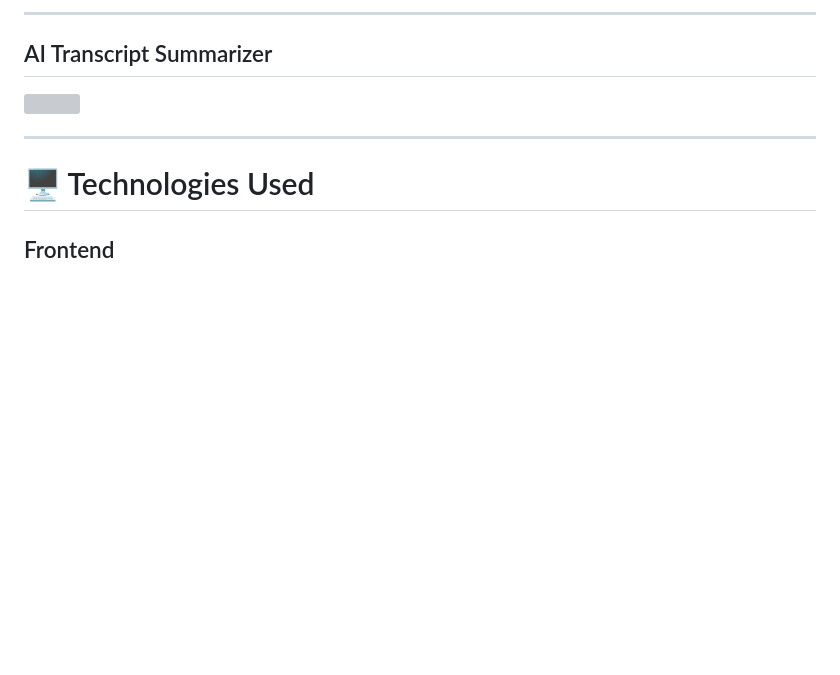
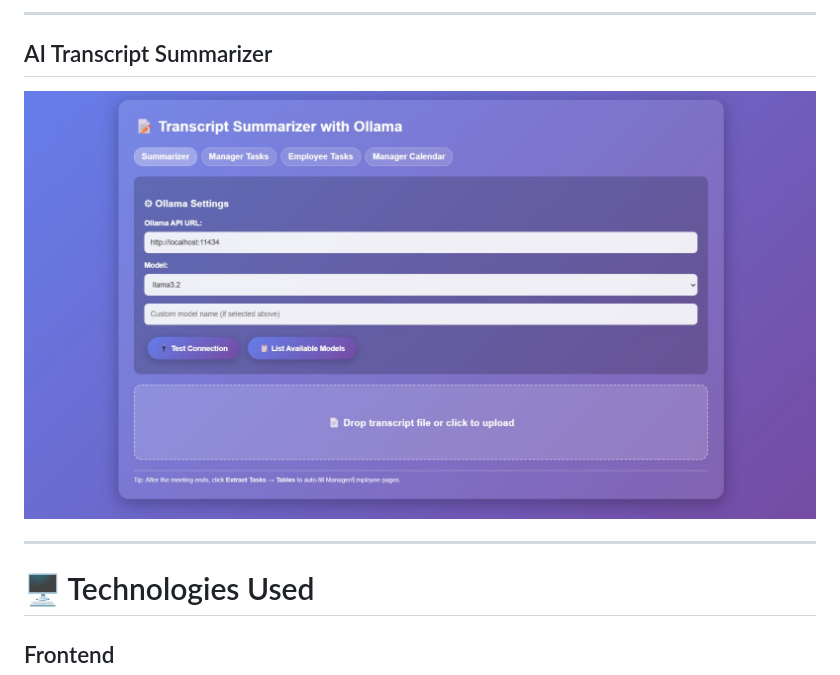
Before and after one commit to priyanshukrgupta/AI-Powered-Meeting-Task-Management-Portal, a Markdown page: README.md, the part around the change. Rendered like a GitHub page; blank space fills up the shorter version; grey boxes are pictures that could not be loaded.

```diff
--- a/README.md
+++ b/README.md
@@ -232,7 +232,7 @@ This feature helps employees create **presentation-ready reports** quickly.
 
 ## AI Transcript Summarizer
 
-<img src="summerizer.jpeg" width="900">
+<img src="summarizer.jpeg" width="900">
 
 ---
 
```
